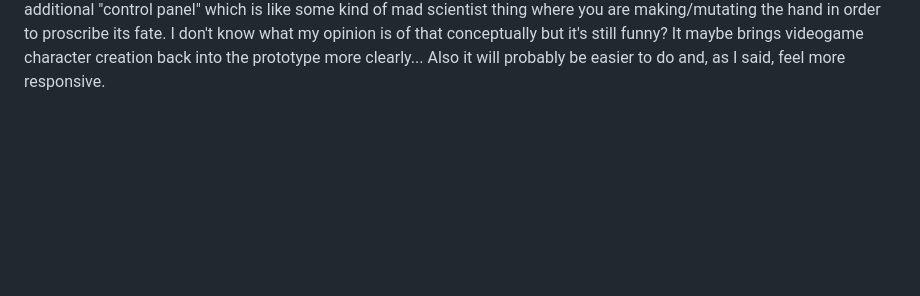
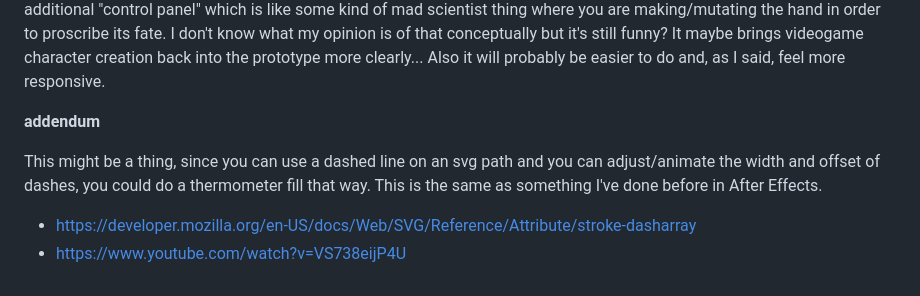
Before and after one commit to wysiwyggins/Chiromancer, a Markdown page: journal/2026-09-16-svg-woes.md, the part around the change. Rendered like a GitHub page; blank space fills up the shorter version.

Commit message:
bootstrapping, no version
### Changed
- journal edit

```diff
--- a/journal/2026-09-16-svg-woes.md
+++ b/journal/2026-09-16-svg-woes.md
@@ -38,3 +38,11 @@ Is it really important to have draggable slider controls at all? I could probabl
 What is the most important thing I am trying to prototype here? Is it the slider, which seemed like a good first byte sized chunk that everything else depends on and which could be used to then scaffold into a bigger thing, or is it the whole joke of character = fate to the extreme? Is the joke interesting enough that you play with it mutltiple times without the novel input that gives you something to fiddle with in a "tactile" way? Randomized text makes it worth playing with mutiple times as you try to figure out what the relationship with the sliders is to the story that gets churned out.
 
 Maybe the first version of this is regular range sliders that aren't hidden, but which directly hide and reveal lines on a hand. So you are still using a mapping between the two things but you are using the simplified control so that it doesn't feel clunky as you try to drag the handle across the irregular line. This will definitely change the feeling though, now you have an additional "control panel" which is like some kind of mad scientist thing where you are making/mutating the hand in order to proscribe its fate. I don't know what my opinion is of that conceptually but it's still funny? It maybe brings videogame character creation back into the prototype more clearly... Also it will probably be easier to do and, as I said, feel more responsive.
+
+**addendum**
+
+This might be a thing, since you can use a dashed line on an svg path and you can adjust/animate the width and offset of dashes, you could do a thermometer fill that way.
+This is the same as something I've done before in After Effects.
+
+- <https://developer.mozilla.org/en-US/docs/Web/SVG/Reference/Attribute/stroke-dasharray>
+- <https://www.youtube.com/watch?v=VS738eijP4U>
```
Also changed, not shown: journal/2026-09-14-genuine-doubt.md (+1 -1 lines).
